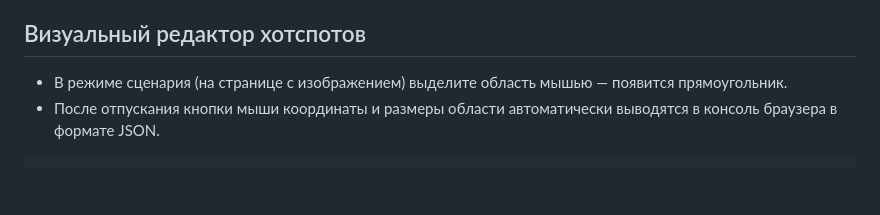
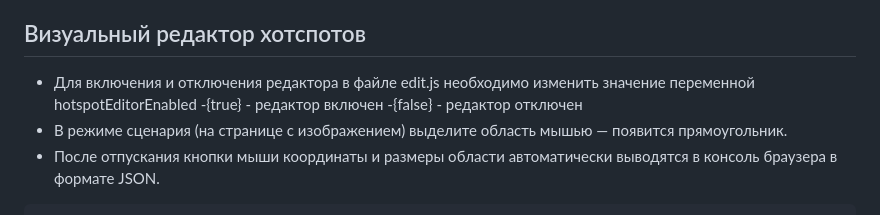
Before and after one commit to evgsh444/astral-practice, a Markdown page: README.md, the part around the change. Drawn GitHub-style; blank space fills up the shorter version.

````diff
--- a/README.md
+++ b/README.md
@@ -44,6 +44,9 @@
 6. После сохранения сценарий появится на главной странице (если добавить кнопку).
 
 ## Визуальный редактор хотспотов
+- Для включения и отключения редактора в файле edit.js необходимо изменить значение переменной hotspotEditorEnabled
+   -{true} - редактор включен
+   -{false} - редактор отключен
 - В режиме сценария (на странице с изображением) выделите область мышью — появится прямоугольник.
 - После отпускания кнопки мыши координаты и размеры области автоматически выводятся в консоль браузера в формате JSON.
 ```json
````
